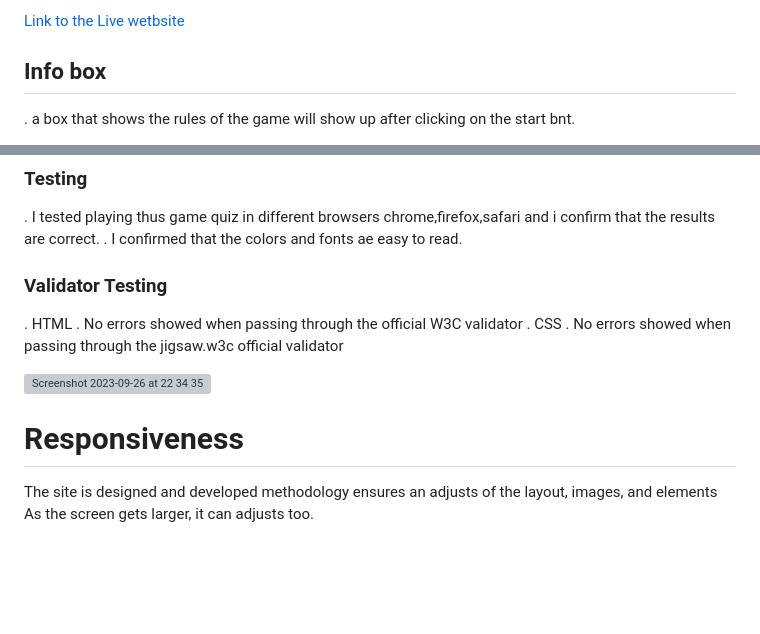
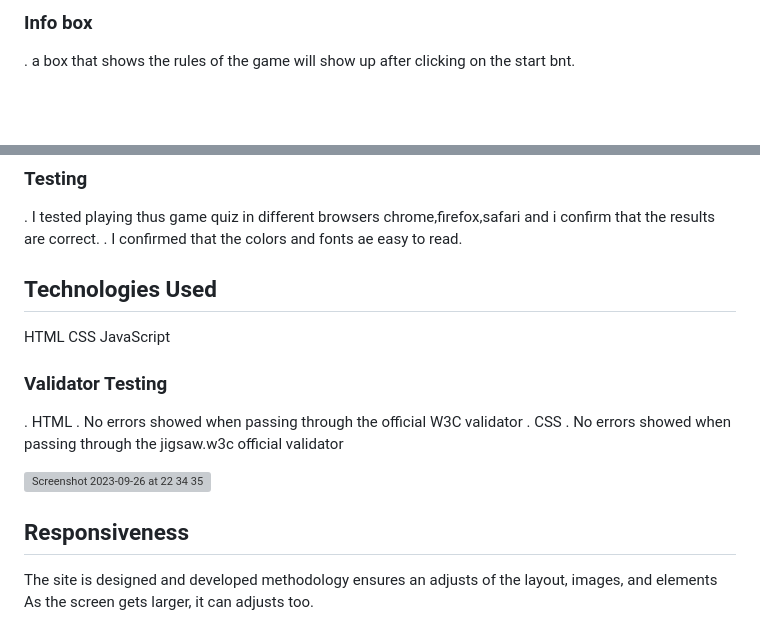
Before and after one commit to JoannaAdermark1/TheGeographyQuizApp, a Markdown page: README.md, 2 parts joined by grey strips. Rendered like a GitHub page; blank space fills up the shorter version; grey boxes are pictures that could not be loaded.

```diff
--- a/README.md
+++ b/README.md
@@ -20,7 +51,4 @@ t![Screenshot 2023-09-26 at 22 48 32](https://github.com/JoannaAdermark1/TheGeog
 
-
-[Link to the Live wetbsite](https://joannaadermark1.github.io/TheGeographyQuizApp/)
-
-## Info box
+### Info box
  . a box that shows the rules of the game will show up after clicking on the start bnt.
 
@@ -62,6 +94,11 @@ Styling and Appearance
 ### Testing
 . I tested playing thus game quiz in different browsers chrome,firefox,safari and i confirm that the results are correct.
 . I confirmed that the colors and fonts ae easy to read.
+
+## Technologies Used
+HTML
+CSS
+JavaScript
 
 ### Validator Testing
 . HTML
@@ -71,7 +108,7 @@ Styling and Appearance
 
    ![Screenshot 2023-09-26 at 22 34 35](https://github.com/JoannaAdermark1/TheGeographyQuizApp/assets/137285482/ccaccd93-1763-4acc-9932-ab277c2d5ef3)
 
-# Responsiveness
+## Responsiveness
 The site is designed and developed methodology ensures an adjusts of the layout, images, and elements As the screen gets larger, it can adjusts too.
 
 ## Lighthouse
```
Also changed, not shown: other parts of README.md (+58 -28 lines).
